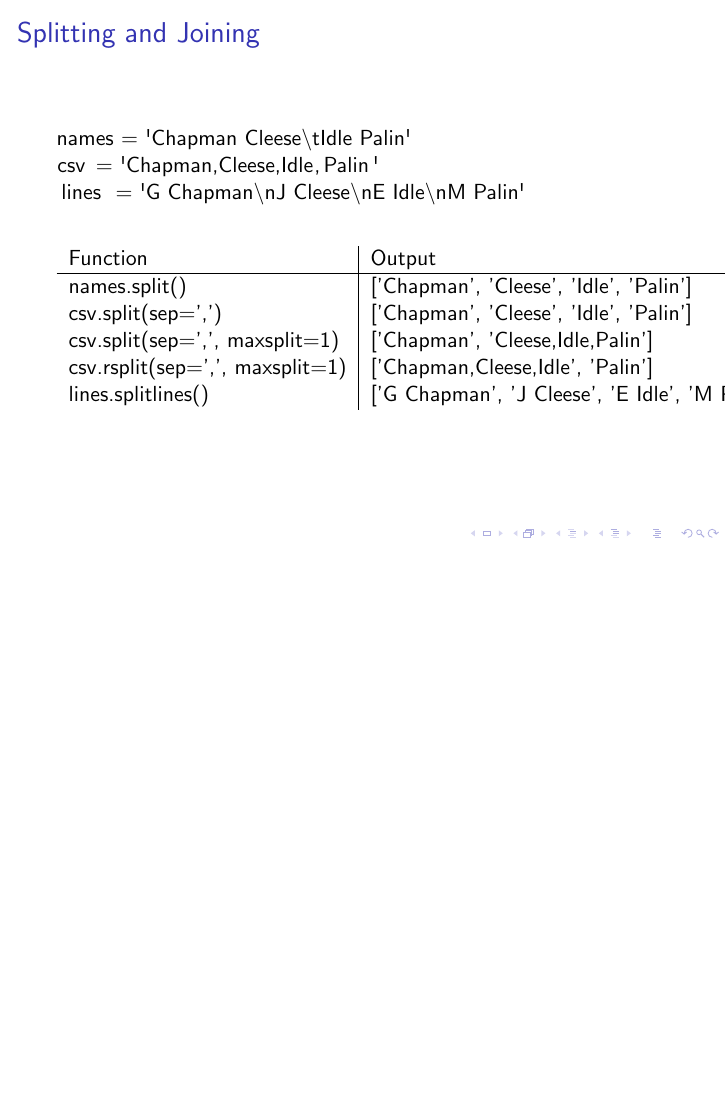
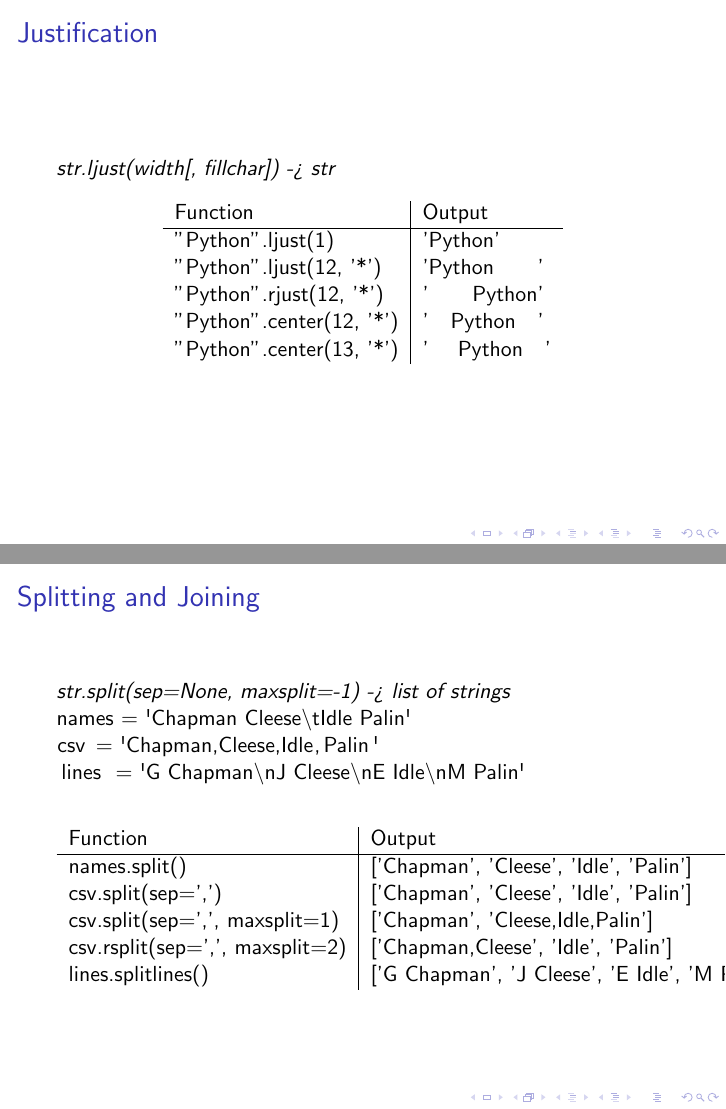
Before and after one commit to dabrygo/presentations, LaTeX slides (intro_to_python/02_strings/02_strings.tex): page 5 of 12 before the commit and pages 5 and 6 of 14 after it, the two joined at a grey line, the shorter picture padded with empty space. Compiled offline with pdfLaTeX.

Commit message:
Slides on string justification

```diff
--- a/intro_to_python/02_strings/02_strings.tex
+++ b/intro_to_python/02_strings/02_strings.tex
@@ -91,10 +92,32 @@
 
 
 %
+% Justification
+%
+\begin{frame}
+  \frametitle{Justification}
+  \textit{str.ljust(width[, fillchar]) -> str}
+  \begin{table}
+    \begin{tabular}{l | l}
+    Function & Output \\
+    \hline
+    "Python".ljust(1) & 'Python' \\
+    "Python".ljust(12, '*') & 'Python~~~~~~' \\
+    "Python".rjust(12, '*') & '~~~~~~Python' \\
+    "Python".center(12, '*') & '~~~Python~~~' \\
+    "Python".center(13, '*') & '~~~~Python~~~' \\
+    \end{tabular}
+  \end{table}
+\end{frame}
+
+
+%
 % Division / Joining
 %
 \begin{frame}
   \frametitle{Splitting and Joining}
+
+  \textit{str.split(sep=None, maxsplit=-1) -> list of strings}
 
   \lstinline{names = 'Chapman Cleese\\tIdle      Palin'}
 
@@ -109,7 +132,7 @@
     names.split() & ['Chapman', 'Cleese', 'Idle', 'Palin'] \\
     csv.split(sep=',') & ['Chapman', 'Cleese', 'Idle', 'Palin'] \\
     csv.split(sep=',', maxsplit=1) & ['Chapman', 'Cleese,Idle,Palin'] \\
-    csv.rsplit(sep=',', maxsplit=1) & ['Chapman,Cleese,Idle', 'Palin'] \\
+    csv.rsplit(sep=',', maxsplit=2) & ['Chapman,Cleese', 'Idle', 'Palin'] \\
     lines.splitlines() & ['G Chapman', 'J Cleese', 'E Idle', 'M Palin']
     \end{tabular}
   \end{table}
```
Also changed, not shown: intro_to_python/02_strings/string_api.txt (+5 -1 lines), intro_to_python/02_strings/02_strings.tex (12 more changed lines).
